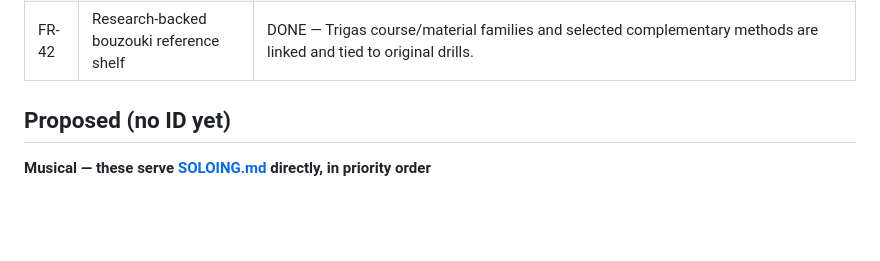
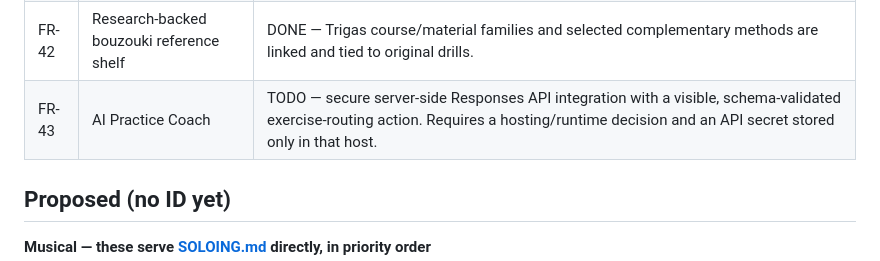
Before and after one commit to jpenz/dromos-trainer, a Markdown page: docs/BACKLOG.md, the part around the change. Drawn GitHub-style; blank space fills up the shorter version.

```diff
--- a/docs/BACKLOG.md
+++ b/docs/BACKLOG.md
@@ -22,6 +22,7 @@ Ordered roughly by value. Promote an item into the table in
 | FR-40 | Authorised Greek study starters | DONE — three source-labelled excerpts from the user-approved library load into the Analyzer without copying a complete arrangement. |
 | FR-41 | Score-to-study analysis and instrument map | DONE — local uncompressed MusicXML chord symbols and notes populate analysis; each change gets tuning-aware chart/tab. PDF OCR, .mxl decompression and audio transcription are intentionally separate decisions. |
 | FR-42 | Research-backed bouzouki reference shelf | DONE — Trigas course/material families and selected complementary methods are linked and tied to original drills. |
+| FR-43 | AI Practice Coach | TODO — secure server-side Responses API integration with a visible, schema-validated exercise-routing action. Requires a hosting/runtime decision and an API secret stored only in that host. |
 
 ## Proposed (no ID yet)
 
```
Also changed, not shown: docs/AI_COACH.md (added, +59 -0 lines), docs/REQUIREMENTS.md (+2 -0 lines).
